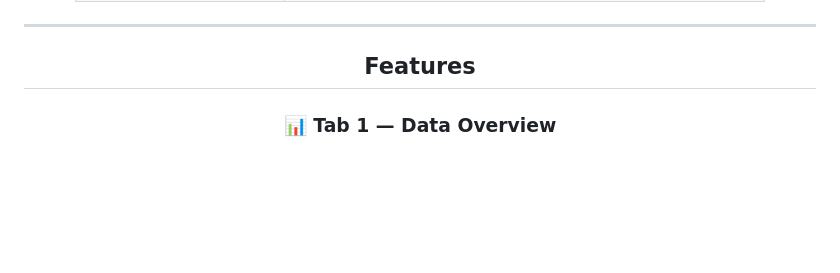
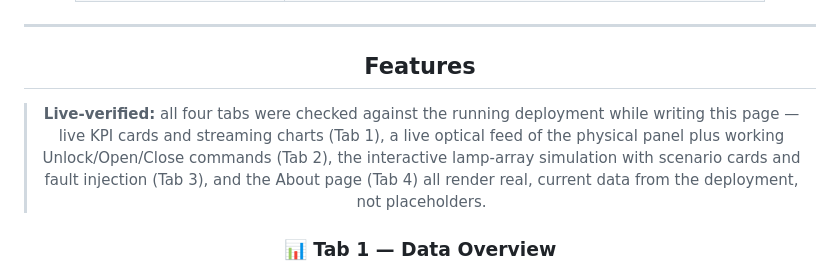
Before and after one commit to JehadMajed/FutureEnergyLab, a Markdown page: Digital Twin/README.md, the part around one of its changes. Rendered like a GitHub page; blank space fills up the shorter version.

```diff
--- a/Digital Twin/README.md
+++ b/Digital Twin/README.md
@@ -56,6 +61,12 @@ Key capabilities:
 ---
 
 ## Features
+
+> **Live-verified:** all four tabs were checked against the running deployment while writing
+> this page — live KPI cards and streaming charts (Tab 1), a live optical feed of the physical
+> panel plus working Unlock/Open/Close commands (Tab 2), the interactive lamp-array simulation
+> with scenario cards and fault injection (Tab 3), and the About page (Tab 4) all render real,
+> current data from the deployment, not placeholders.
 
 ### 📊 Tab 1 — Data Overview
 
```
Also changed, not shown: other parts of Digital Twin/README.md (+5 -0 lines), ArcFault/README.md (+58 -0 lines), ArcFault/figures/fft_normal_vs_arc.png (added), ArcFault/figures/pinn_benchmark_results.png (added), ArcFault/figures/pinn_dataset_labels.png (added), ArcFault/figures/pinn_dynamics_verification.png (added), ArcFault/figures/time_domain_shoulders.png (added).
